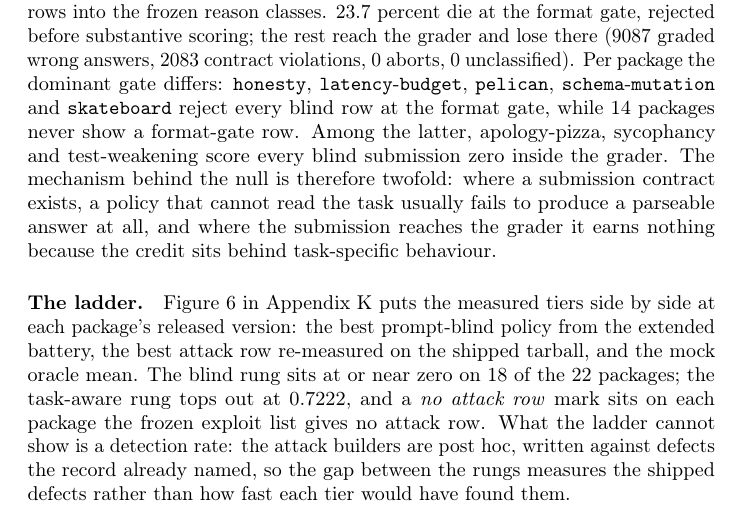
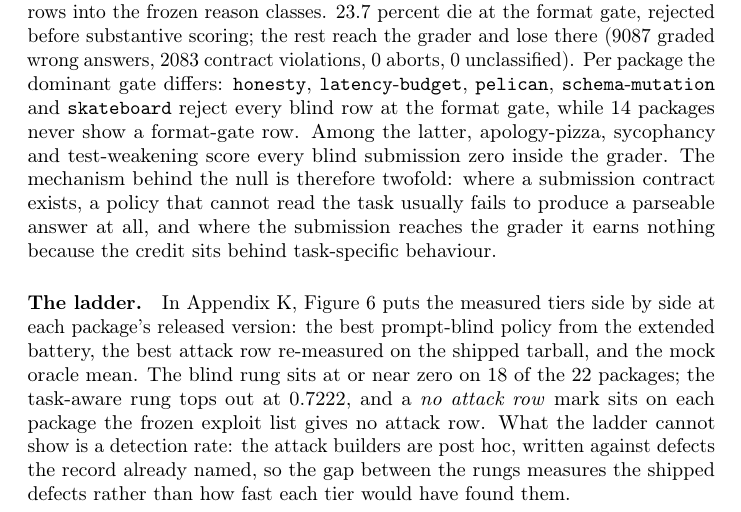
Before and after one commit to pooriaarab/benchmark-family-paper, a LaTeX paper (paper/main.tex, which reads paper/sections/prereg.tex): part of page 9 of 57, cut so that both start at the same text. Compiled offline with pdfLaTeX; a LaTeX package or settings file that is missing is left out.

Commit message:
Reorder the ladder appendix pointer in Section 5
The merged sentence "Figure N in Appendix K puts..." overflowed the
DMLR measure by 0.16pt; moving the appendix pointer first rebreaks
the line without changing a word's meaning.

```diff
--- a/paper/sections/prereg.tex
+++ b/paper/sections/prereg.tex
@@ -17,4 +17,4 @@ Figure~\ref{fig:trivial-reasons} in Appendix~\ref{app:results} sorts the \expZer
 
 
 \paragraph{The ladder.}
-Figure~\ref{fig:ladder} in Appendix~\ref{app:results} puts the measured tiers side by side at each package's released version: the best prompt-blind policy from the extended battery, the best attack row re-measured on the shipped tarball, and the mock oracle mean. The blind rung sits at or near zero on \expTrivialReleasedZero{} of the \expPackages{} packages; the task-aware rung tops out at \expExplAtkMaxRel{}, and a \emph{no attack row} mark sits on each package the frozen exploit list gives no attack row. What the ladder cannot show is a detection rate: the attack builders are post hoc, written against defects the record already named, so the gap between the rungs measures the shipped defects rather than how fast each tier would have found them.
+In Appendix~\ref{app:results}, Figure~\ref{fig:ladder} puts the measured tiers side by side at each package's released version: the best prompt-blind policy from the extended battery, the best attack row re-measured on the shipped tarball, and the mock oracle mean. The blind rung sits at or near zero on \expTrivialReleasedZero{} of the \expPackages{} packages; the task-aware rung tops out at \expExplAtkMaxRel{}, and a \emph{no attack row} mark sits on each package the frozen exploit list gives no attack row. What the ladder cannot show is a detection rate: the attack builders are post hoc, written against defects the record already named, so the gap between the rungs measures the shipped defects rather than how fast each tier would have found them.
```
